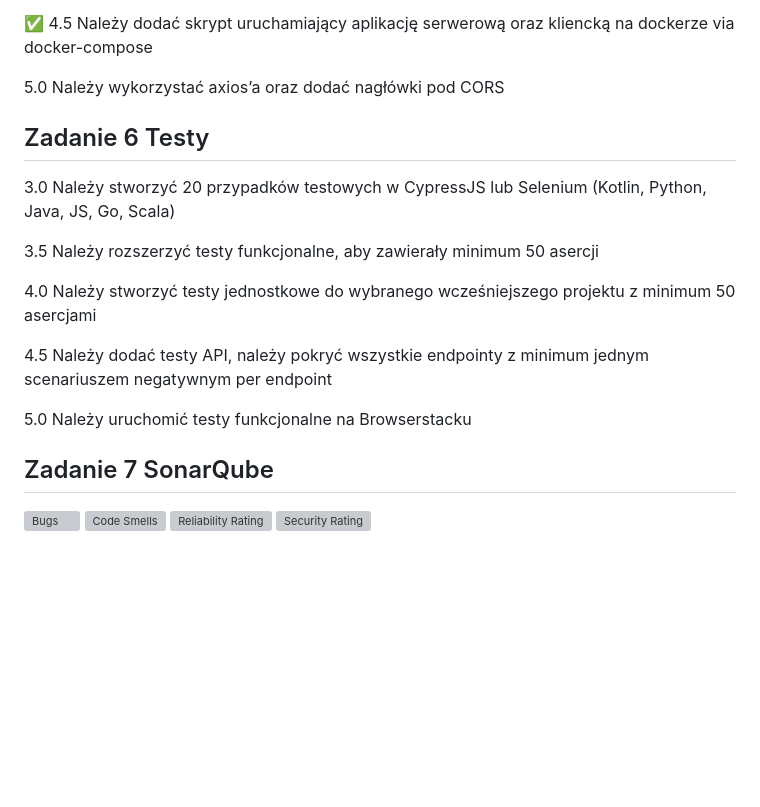
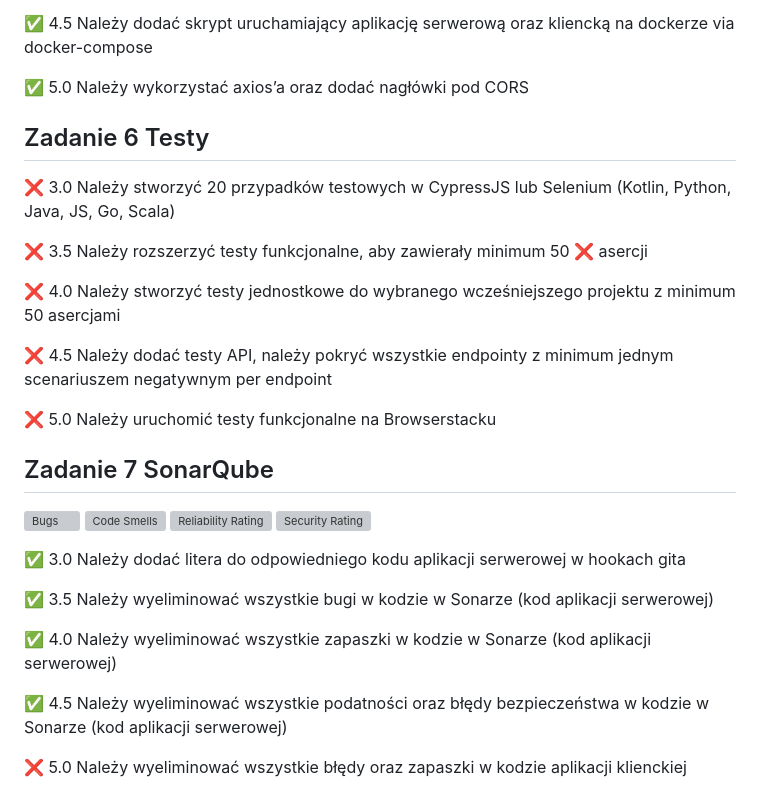
Before and after one commit to krystian-sikora/e-biznes, a Markdown page: README.md, the part around one of its changes. Drawn GitHub-style; blank space fills up the shorter version; grey boxes are pictures that could not be loaded.

```diff
--- a/README.md
+++ b/README.md
@@ -78,26 +78,41 @@ pomocą React hooks
 ✅ 4.5 Należy dodać skrypt uruchamiający aplikację serwerową oraz
 kliencką na dockerze via docker-compose
 
-5.0 Należy wykorzystać axios’a oraz dodać nagłówki pod CORS
+✅ 5.0 Należy wykorzystać axios’a oraz dodać nagłówki pod CORS
 
 ## Zadanie 6 Testy
 
-3.0 Należy stworzyć 20 przypadków testowych w CypressJS lub Selenium
+:x: 3.0 Należy stworzyć 20 przypadków testowych w CypressJS lub Selenium
 (Kotlin, Python, Java, JS, Go, Scala)
 
-3.5 Należy rozszerzyć testy funkcjonalne, aby zawierały minimum 50
-asercji
+:x: 3.5 Należy rozszerzyć testy funkcjonalne, aby zawierały minimum 50
+:x: asercji
 
-4.0 Należy stworzyć testy jednostkowe do wybranego wcześniejszego
+:x: 4.0 Należy stworzyć testy jednostkowe do wybranego wcześniejszego
 projektu z minimum 50 asercjami
 
-4.5 Należy dodać testy API, należy pokryć wszystkie endpointy z
+:x: 4.5 Należy dodać testy API, należy pokryć wszystkie endpointy z
 minimum jednym scenariuszem negatywnym per endpoint
 
-5.0 Należy uruchomić testy funkcjonalne na Browserstacku
+:x: 5.0 Należy uruchomić testy funkcjonalne na Browserstacku
 
 ## Zadanie 7 SonarQube
 [![Bugs](https://sonarcloud.io/api/project_badges/measure?project=krystian-sikora_e-biznes&metric=bugs)](https://sonarcloud.io/summary/new_code?id=krystian-sikora_e-biznes)
 [![Code Smells](https://sonarcloud.io/api/project_badges/measure?project=krystian-sikora_e-biznes&metric=code_smells)](https://sonarcloud.io/summary/new_code?id=krystian-sikora_e-biznes)
 [![Reliability Rating](https://sonarcloud.io/api/project_badges/measure?project=krystian-sikora_e-biznes&metric=reliability_rating)](https://sonarcloud.io/summary/new_code?id=krystian-sikora_e-biznes)
 [![Security Rating](https://sonarcloud.io/api/project_badges/measure?project=krystian-sikora_e-biznes&metric=security_rating)](https://sonarcloud.io/summary/new_code?id=krystian-sikora_e-biznes)
+
+✅ 3.0 Należy dodać litera do odpowiedniego kodu aplikacji serwerowej w
+hookach gita
+
+✅ 3.5 Należy wyeliminować wszystkie bugi w kodzie w Sonarze (kod
+aplikacji serwerowej)
+
+✅ 4.0 Należy wyeliminować wszystkie zapaszki w kodzie w Sonarze (kod
+aplikacji serwerowej)
+
+✅ 4.5 Należy wyeliminować wszystkie podatności oraz błędy bezpieczeństwa
+w kodzie w Sonarze (kod aplikacji serwerowej)
+
+:x: 5.0 Należy wyeliminować wszystkie błędy oraz zapaszki w kodzie
+aplikacji klienckiej
```
Also changed, not shown: other parts of README.md (+1 -1 lines).
